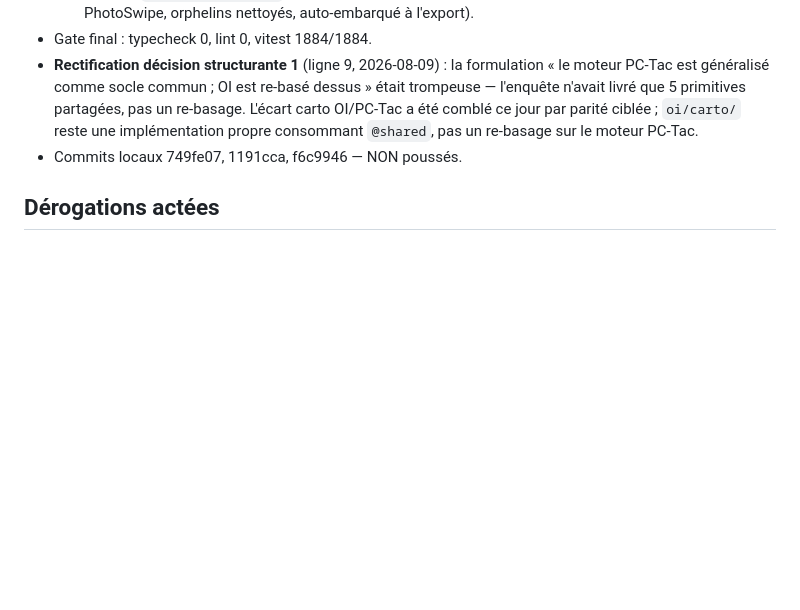
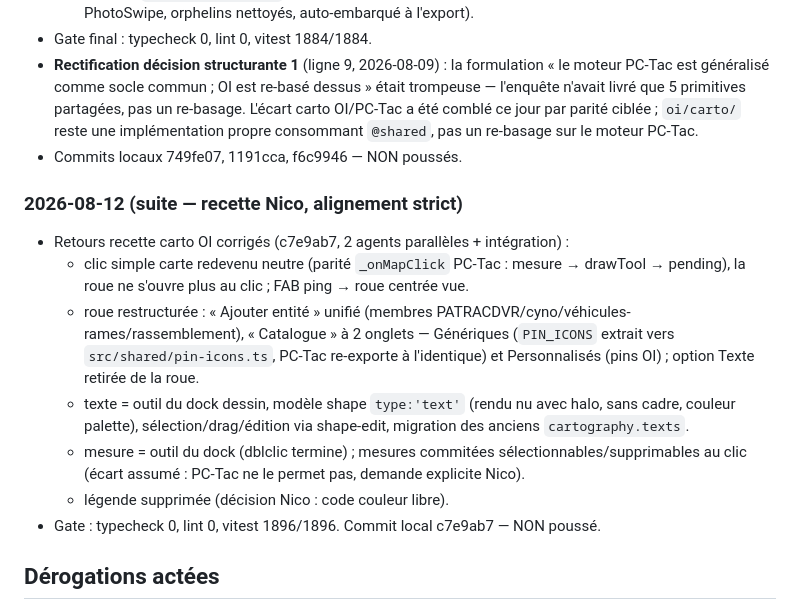
Before and after one commit to Oxsilaris06/TacSuite, a Markdown page: state.md, the part around the change. Drawn GitHub-style; blank space fills up the shorter version.

Commit message:
docs(state): journal recette 2026-08-12 — alignement strict carto OI
Co-Authored-By: Claude Fable 5 <noreply@anthropic.com>

```diff
--- a/state.md
+++ b/state.md
@@ -73,6 +73,15 @@ Vérification finale : typecheck 0, lint 0, vitest 1857/1857, visuel 60 états 0
 - **Rectification décision structurante 1** (ligne 9, 2026-08-09) : la formulation « le moteur PC-Tac est généralisé comme socle commun ; OI est re-basé dessus » était trompeuse — l'enquête n'avait livré que 5 primitives partagées, pas un re-basage. L'écart carto OI/PC-Tac a été comblé ce jour par parité ciblée ; `oi/carto/` reste une implémentation propre consommant `@shared`, pas un re-basage sur le moteur PC-Tac.
 - Commits locaux 749fe07, 1191cca, f6c9946 — NON poussés.
 
+### 2026-08-12 (suite — recette Nico, alignement strict)
+- Retours recette carto OI corrigés (c7e9ab7, 2 agents parallèles + intégration) :
+  - clic simple carte redevenu neutre (parité `_onMapClick` PC-Tac : mesure → drawTool → pending), la roue ne s'ouvre plus au clic ; FAB ping → roue centrée vue.
+  - roue restructurée : « Ajouter entité » unifié (membres PATRACDVR/cyno/véhicules-rames/rassemblement), « Catalogue » à 2 onglets — Génériques (`PIN_ICONS` extrait vers `src/shared/pin-icons.ts`, PC-Tac re-exporte à l'identique) et Personnalisés (pins OI) ; option Texte retirée de la roue.
+  - texte = outil du dock dessin, modèle shape `type:'text'` (rendu nu avec halo, sans cadre, couleur palette), sélection/drag/édition via shape-edit, migration des anciens `cartography.texts`.
+  - mesure = outil du dock (dblclic termine) ; mesures commitées sélectionnables/supprimables au clic (écart assumé : PC-Tac ne le permet pas, demande explicite Nico).
+  - légende supprimée (décision Nico : code couleur libre).
+- Gate : typecheck 0, lint 0, vitest 1896/1896. Commit local c7e9ab7 — NON poussé.
+
 ## Dérogations actées
 
 - **AA boutons remplis, thème sombre** (2026-08-09, décision Nico) : `--accent-fill` sombre rétabli à `#4f8dff` (`--tac-blue-500`) — le correctif #2563eb changeait le bleu de l'interface. Ratio blanc/#4f8dff = 3.19:1, sous le seuil AA 4.5:1. Alternative conforme proposée (texte encre sombre sur #4f8dff, 6.6:1) — en attente de décision, non appliquée.
```
